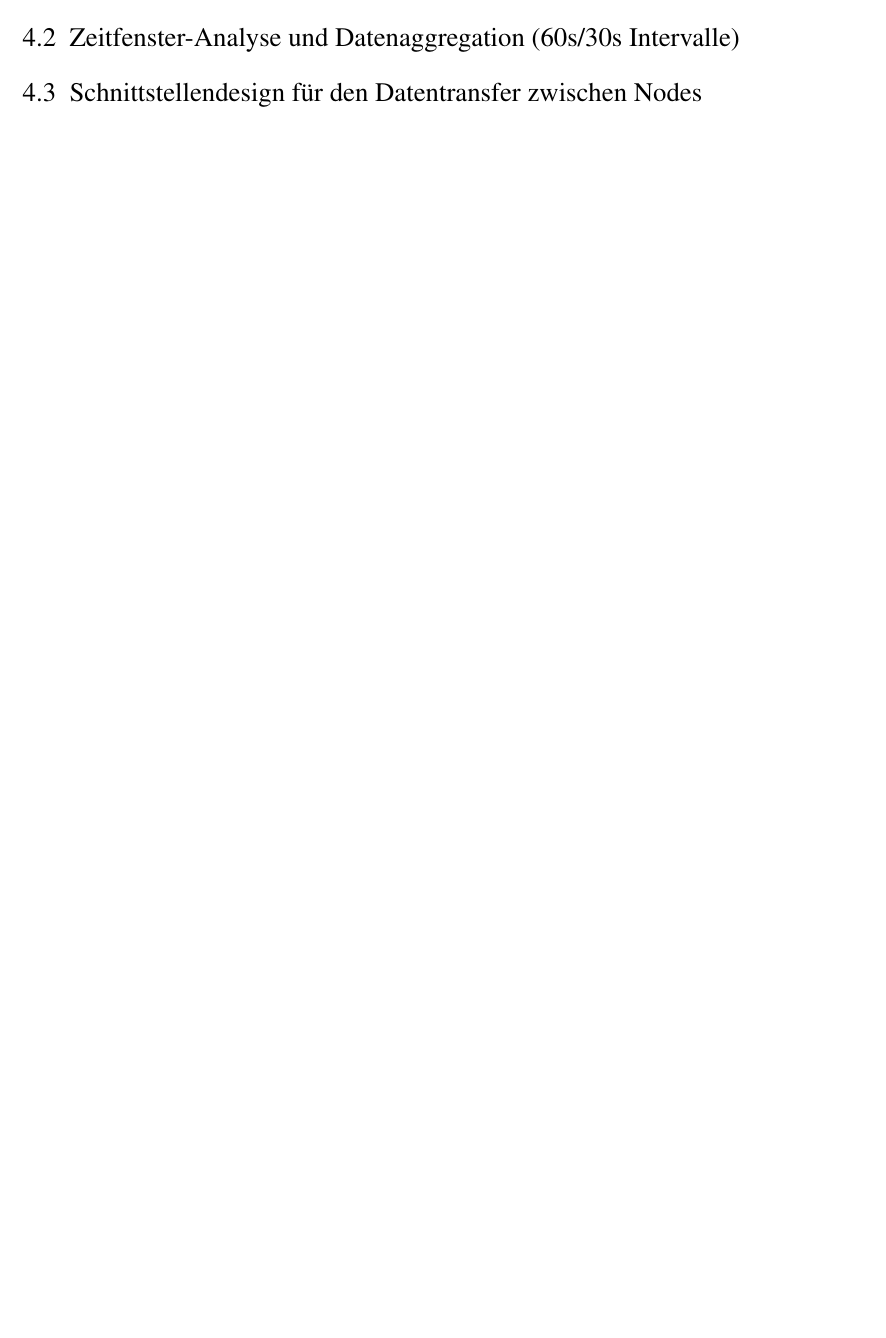
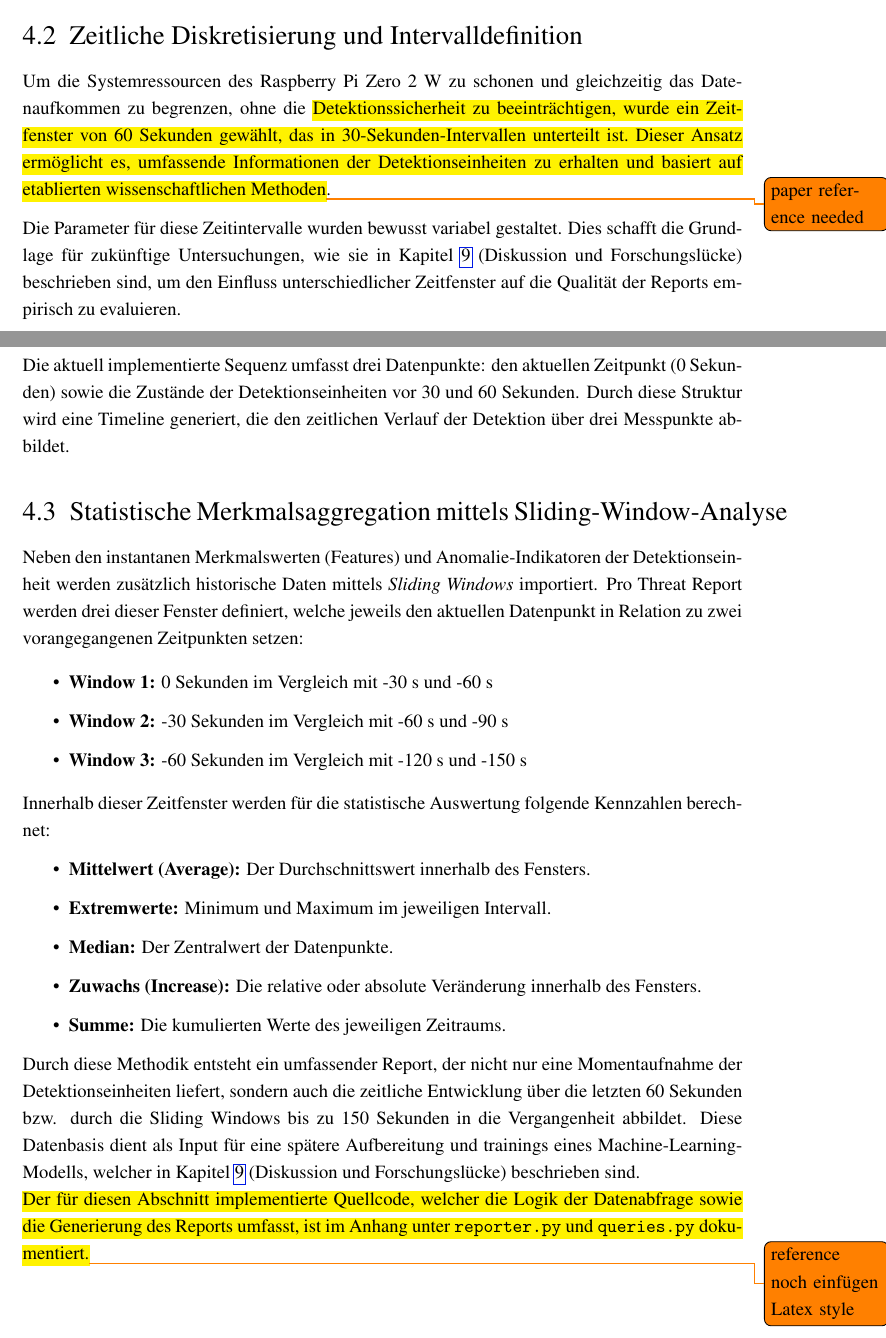
Before and after one commit to DrBaldri4n/Forschungsarbeit_p2p-ids-alert-correlation, a LaTeX thesis (thesis.tex, which reads Chapters/04_konzeption_des_thread_reports/thread_report.tex): part of page 15 of 25 before the commit and two parts of pages 15 and 16 of 25 after it, the two joined at a grey line, cut at the place of the change, the shorter picture padded with empty space. Compiled offline with pdfLaTeX.

Commit message:
started chapter konzeption des thread reports

```diff
--- /dev/null
+++ b/Chapters/04_konzeption_des_thread_reports/thread_report.tex
@@ -0,0 +8,30 @@
+    Der Threat Report importiert diese Daten über Prometheus und überführt sie in ein CSV-Format. \todohl{Das CSV-Format wurde aufgrund seiner weitreichenden Kompatibilität und einfachen Handhabung gewählt. In Bezug auf die Performance ist CSV für das vorliegende Szenario ausreichend, da bei einer moderaten Datenmenge von maximal 200 Zeilen pro Report keine signifikanten Vorteile durch komplexere Formate wie .parquet zu erwarten sind.}{paper reference needed} \cite{Becker2009} (Theoretische Basis für leichtgewichtiges Format bei gerinen Datenmengen)
+
+    \section{Zeitliche Diskretisierung und Intervalldefinition}
+
+    Um die Systemressourcen des Raspberry Pi Zero 2 W zu schonen und gleichzeitig das Datenaufkommen zu begrenzen, ohne die \todohl{Detektionssicherheit zu beeinträchtigen, wurde ein Zeitfenster von 60 Sekunden gewählt, das in 30-Sekunden-Intervallen unterteilt ist. Dieser Ansatz ermöglicht es, umfassende Informationen der Detektionseinheiten zu erhalten und basiert auf etablierten wissenschaftlichen Methoden}{paper reference needed}.
+
+    Die Parameter für diese Zeitintervalle wurden bewusst variabel gestaltet. Dies schafft die Grundlage für zukünftige Untersuchungen, wie sie in Kapitel~\ref{chapter:diskussion_und_forschungsluecke} (Diskussion und Forschungslücke) beschrieben sind, um den Einfluss unterschiedlicher Zeitfenster auf die Qualität der Reports empirisch zu evaluieren.\\
+    Die aktuell implementierte Sequenz umfasst drei Datenpunkte: den aktuellen Zeitpunkt (0 Sekunden) sowie die Zustände der Detektionseinheiten vor 30 und 60 Sekunden. Durch diese Struktur wird eine Timeline generiert, die den zeitlichen Verlauf der Detektion über drei Messpunkte abbildet.
+
+    \section{Statistische Merkmalsaggregation mittels Sliding-Window-Analyse}
+
+    Neben den instantanen Merkmalswerten (Features) und Anomalie-Indikatoren der Detektionseinheit werden zusätzlich historische Daten mittels \textit{Sliding Windows} importiert. Pro Threat Report werden drei dieser Fenster definiert, welche jeweils den aktuellen Datenpunkt in Relation zu zwei vorangegangenen Zeitpunkten setzen:
+
+    \begin{itemize}
+        \item \textbf{Window 1:} 0 Sekunden im Vergleich mit -30 s und -60 s
+        \item \textbf{Window 2:} -30 Sekunden im Vergleich mit -60 s und -90 s
+        \item \textbf{Window 3:} -60 Sekunden im Vergleich mit -120 s und -150 s
+    \end{itemize}
+
+    Innerhalb dieser Zeitfenster werden für die statistische Auswertung folgende Kennzahlen berechnet:
+    \begin{itemize}
+        \item \textbf{Mittelwert (Average):} Der Durchschnittswert innerhalb des Fensters.
+        \item \textbf{Extremwerte:} Minimum und Maximum im jeweiligen Intervall.
+        \item \textbf{Median:} Der Zentralwert der Datenpunkte.
+        \item \textbf{Zuwachs (Increase):} Die relative oder absolute Veränderung innerhalb des Fensters.
+        \item \textbf{Summe:} Die kumulierten Werte des jeweiligen Zeitraums.
+    \end{itemize}
+
+    Durch diese Methodik entsteht ein umfassender Report, der nicht nur eine Momentaufnahme der Detektionseinheiten liefert, sondern auch die zeitliche Entwicklung über die letzten 60 Sekunden bzw. durch die Sliding Windows bis zu 150 Sekunden in die Vergangenheit abbildet. Diese Datenbasis dient als Input für eine spätere Aufbereitung und trainings eines Machine-Learning-Modells, welcher in Kapitel~\ref{chapter:diskussion_und_forschungsluecke} (Diskussion und Forschungslücke) beschrieben sind.\\
+    \todohl{Der für diesen Abschnitt implementierte Quellcode, welcher die Logik der Datenabfrage sowie die Generierung des Reports umfasst, ist im Anhang unter \texttt{reporter.py} und \texttt{queries.py} dokumentiert.}{reference noch einfügen Latex style}
--- a/thesis.tex
+++ b/thesis.tex
@@ -224,5 +221,5 @@
-    \section{Zeitfenster-Analyse und Datenaggregation (60s/30s Intervalle)}
-    \section{Schnittstellendesign für den Datentransfer zwischen Nodes}
+\label{chapter:thread_report}
+	\input{Chapters/04_konzeption_des_thread_reports/thread_report.tex}
 
 \newpage
 
```
Also changed, not shown: references.bib (+21 -1 lines), Chapters/02_related_work/01_related_work.tex (added), Chapters/03_Systemarchitektur_und_Detection_Framework/01_Systemüberblick_und_verteilte_Kommunikation.tex (renamed from Chapters/02_Systemarchitektur_und_Detection_Framework/01_Systemüberblick_und_verteilte_Kommunikation.tex), Chapters/03_Systemarchitektur_und_Detection_Framework/02_Physische_Testumgebung.tex (renamed from Chapters/02_Systemarchitektur_und_Detection_Framework/02_Physische_Testumgebung.tex), Chapters/03_Systemarchitektur_und_Detection_Framework/03_Detection_Units_der_Ladeinfrastruktur.tex (renamed from Chapters/02_Systemarchitektur_und_Detection_Framework/03_Detection_Units_der_Ladeinfrastruktur.tex), thesis.bbl, thesis.pdf, Chapters/04_konzeption_des_thread_reports/thread_report.tex (7 more changed lines), thesis.tex (21 more changed lines), 8 other files.
